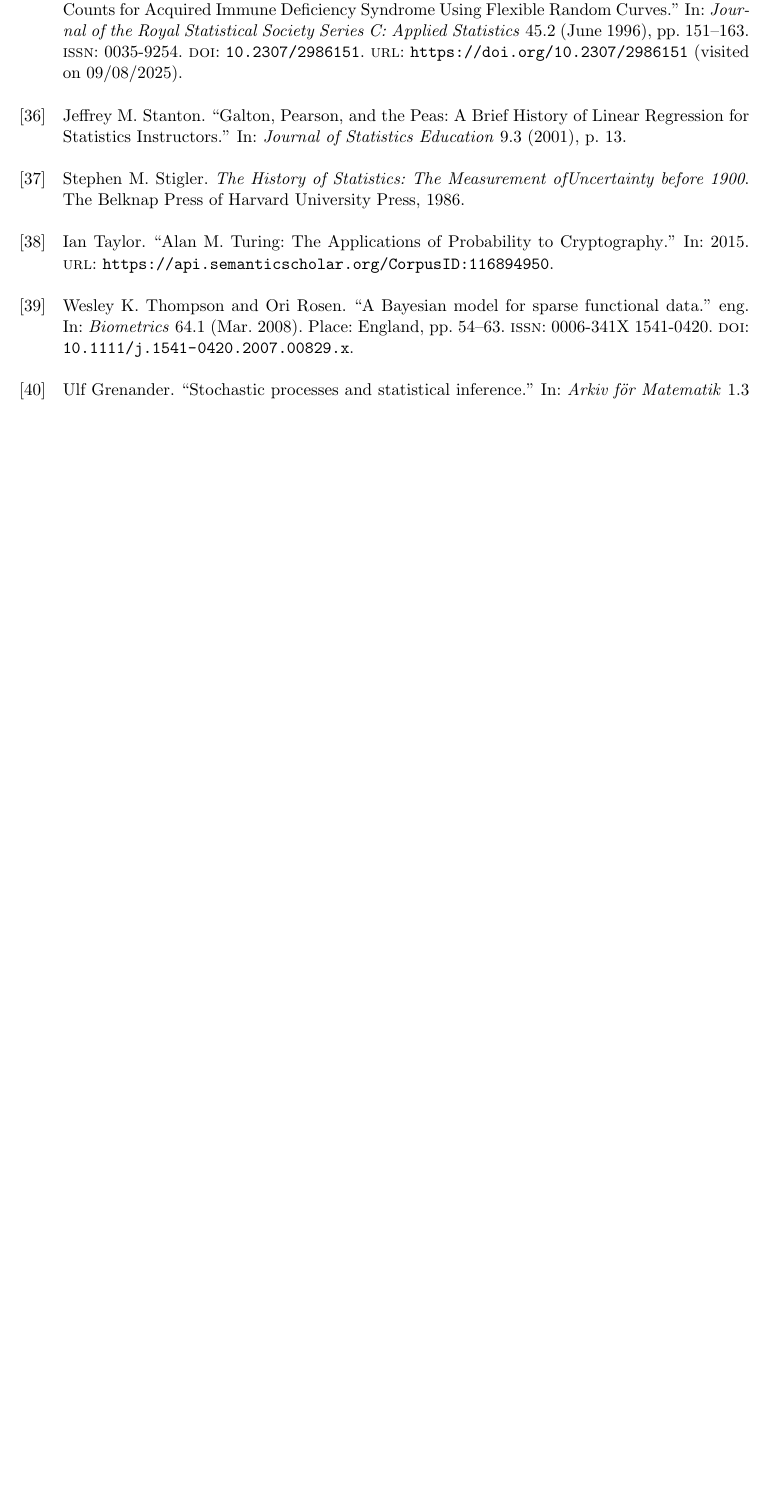
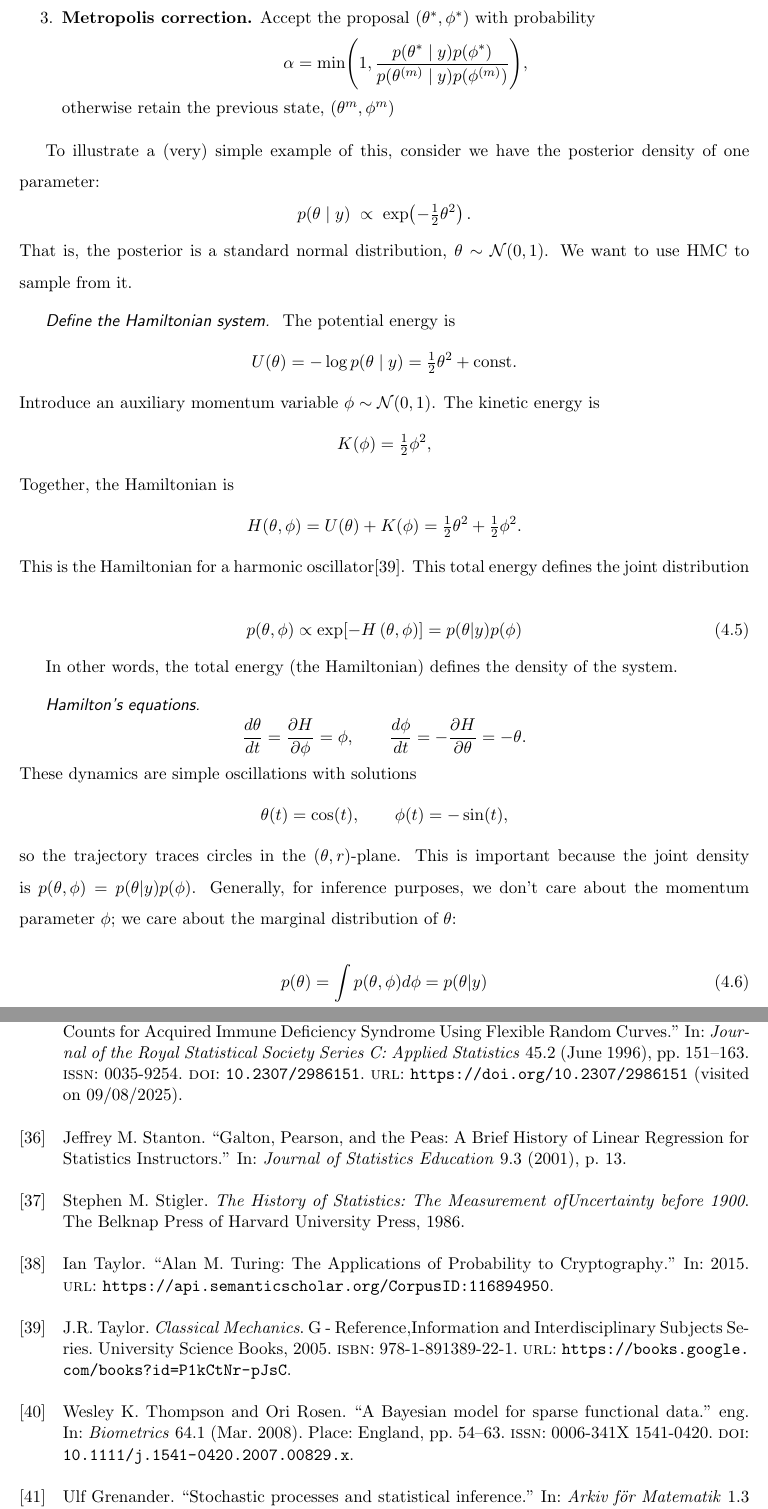
Before and after one commit to pj216rt/Dissertation, a LaTeX thesis (main.tex, which reads chapters/chapter4.tex): part of page 28 of 29 before the commit and two parts of pages 25 and 29 of 30 after it, the two joined at a grey line, cut at the place of the change, the shorter picture padded with empty space. Compiled offline with pdfLaTeX.

Commit message:
adding HMC stuff

```diff
--- a/chapters/chapter4.tex
+++ b/chapters/chapter4.tex
@@ -161,0 +177,56 @@ These two quantities describes a system's state at any moment.  The following eq
+\item \textbf{Metropolis correction.} Accept the proposal $(\theta^\ast,\phi^\ast)$
+with probability
+\[
+\alpha = \min\!\Bigg(1,
+\frac{p(\theta^\ast \mid y)p(\phi^\ast)}
+{p(\theta^{(m)} \mid y)p(\phi^{(m)})}\Bigg),
+\]
+otherwise retain the previous state, \(\left(\theta^{m}, \phi^{m}\right)\)
+\end{enumerate}
+
+To illustrate a (very) simple example of this, consider we have the posterior density of one parameter:
+\[
+p(\theta \mid y) \;\propto\; \exp\!\left(-\tfrac{1}{2}\theta^2\right).
+\]
+That is, the posterior is a standard normal distribution,
+$\theta \sim \mathcal N(0,1)$. We want to use HMC to sample from it.
+
+\paragraph{Define the Hamiltonian system}
+The potential energy is
+\[
+U(\theta) = -\log p(\theta \mid y) = \tfrac{1}{2}\theta^2 + \text{const}.
+\]
+Introduce an auxiliary momentum variable $\phi \sim \mathcal N(0,1)$. The kinetic energy is
+\[
+K(\phi) = \tfrac{1}{2}\phi^2,
+\]
+Together, the Hamiltonian is
+\[
+H(\theta,\phi) = U(\theta)+K(\phi) = \tfrac{1}{2}\theta^2+\tfrac{1}{2}\phi^2.
+\]
+This is the Hamiltonian for a harmonic oscillator\cite{taylor_classical_2005}.  This total energy defines the joint distribution
+
+\begin{equation}
+    p(\theta,\phi) \propto \text{exp}[-H\left(\theta,\phi\right)] = p(\theta|y)p(\phi)
+\end{equation}
+
+In other words, the total energy (the Hamiltonian) defines the density of the system.
+
+\paragraph{Hamilton’s equations}
+\[
+\frac{d\theta}{dt} = \frac{\partial H}{\partial \phi} = \phi,
+\qquad
+\frac{d\phi}{dt} = -\frac{\partial H}{\partial \theta} = -\theta.
+\]
+These dynamics are simple oscillations with solutions
+\[
+\theta(t) = \cos(t), \qquad \phi(t) = -\sin(t),
+\]
+so the trajectory traces circles in the $(\theta,r)$-plane.
+This is important because the joint density is \(p(\theta,\phi) = p(\theta|y)p(\phi)\).
+Generally, for inference purposes, we don't care about the momentum parameter \(\phi\);
+we care about the marginal distribution of \(\theta\):
+
+\begin{equation}
+    p(\theta) = \int p(\theta,\phi)d\phi = p(\theta|y)
+\end{equation}
```
Also changed, not shown: chapters/chapter4.tex (15 more changed lines).
